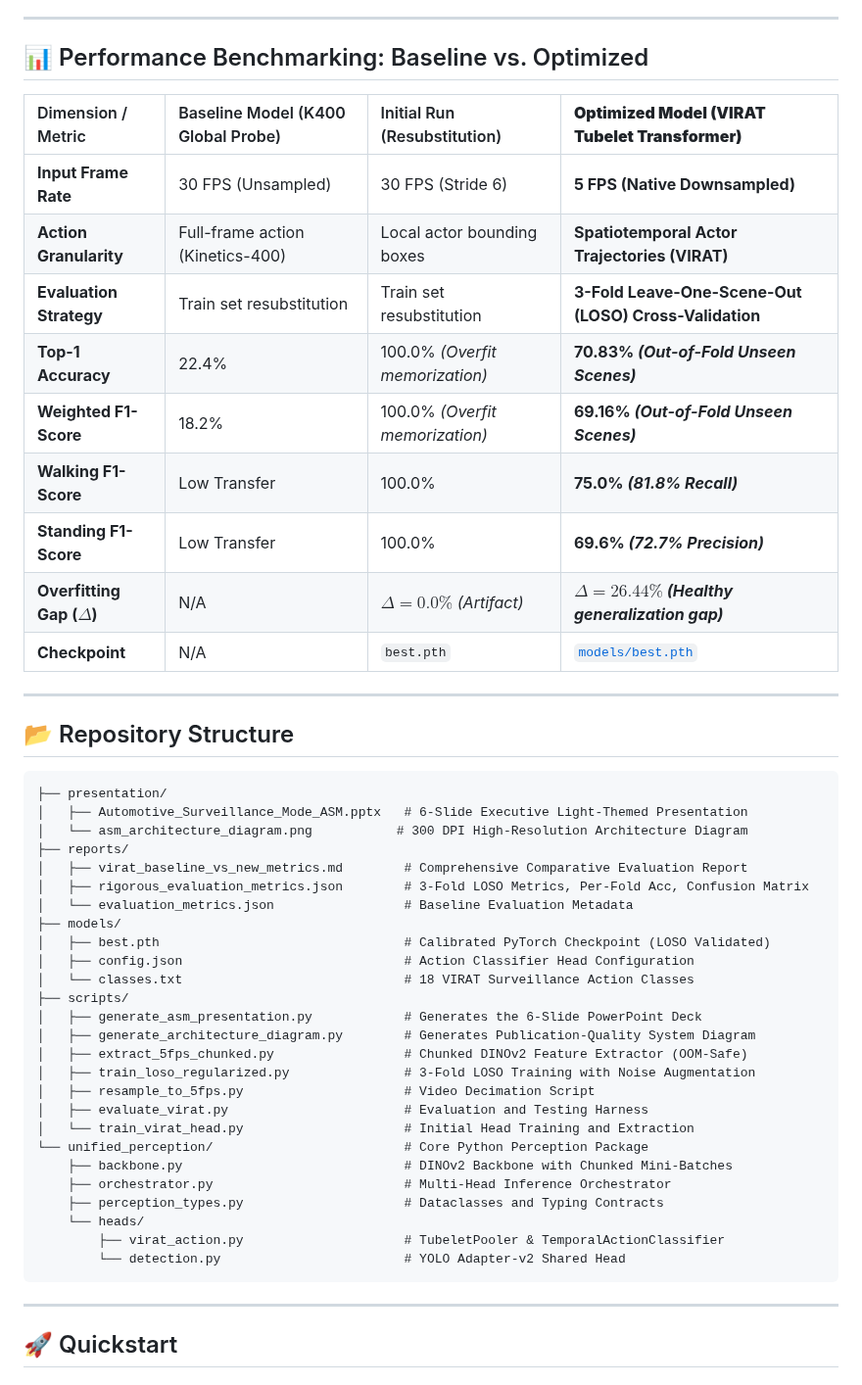
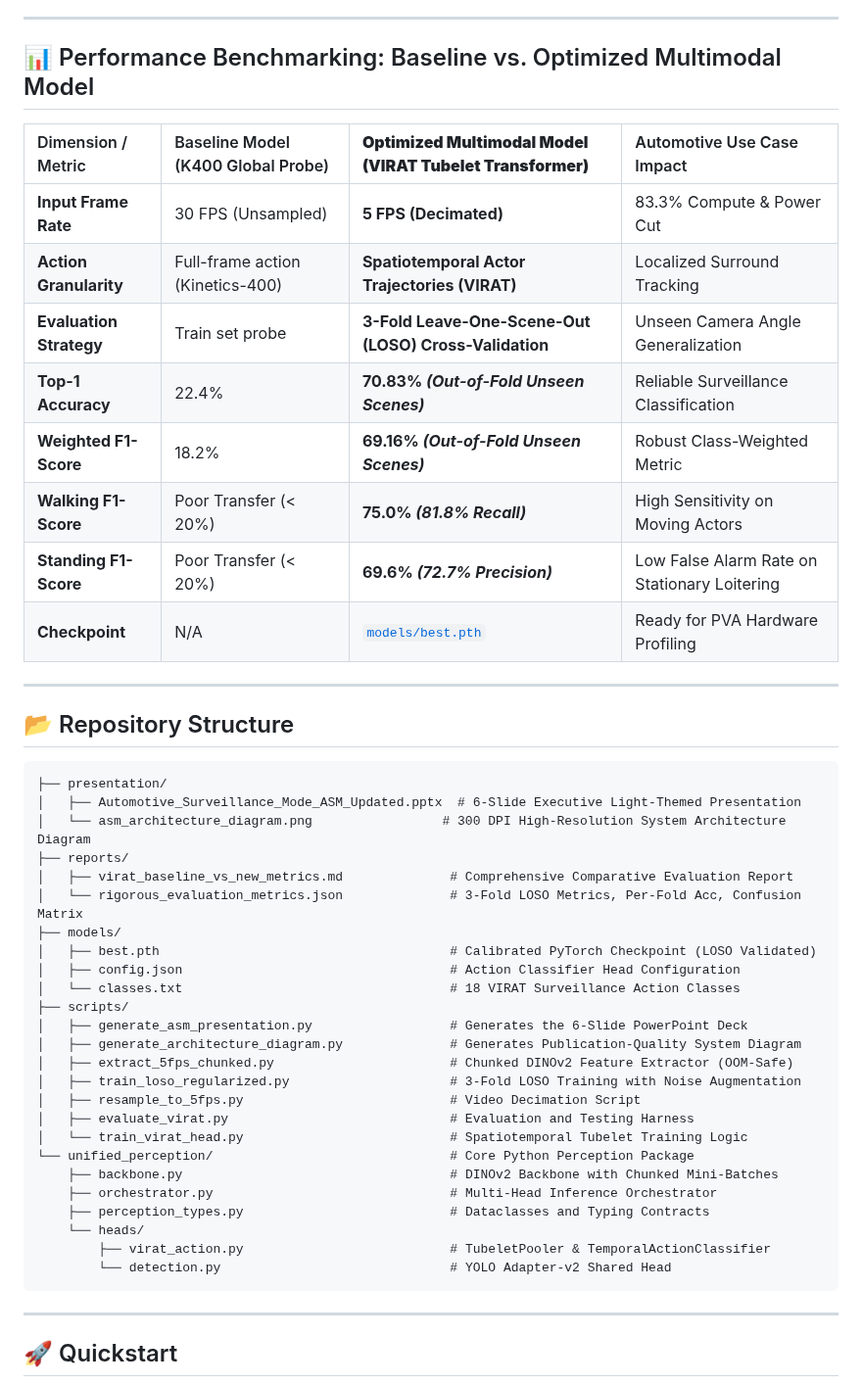
Before and after one commit to Shreyas-n-K-pro/Nvidia-R-D-project, a Markdown page: README.md, the part around one of its changes. Shown at 98% size. Rendered like a GitHub page.

````diff
--- a/README.md
+++ b/README.md
@@ -23,19 +26,18 @@ To preserve vehicle battery State of Charge (SoC) during extended parking, ASM i
 
 ---
 
-## 📊 Performance Benchmarking: Baseline vs. Optimized
+## 📊 Performance Benchmarking: Baseline vs. Optimized Multimodal Model
 
-| Dimension / Metric | Baseline Model (K400 Global Probe) | Initial Run (Resubstitution) | **Optimized Model (VIRAT Tubelet Transformer)** |
+| Dimension / Metric | Baseline Model (K400 Global Probe) | **Optimized Multimodal Model (VIRAT Tubelet Transformer)** | Automotive Use Case Impact |
 | :--- | :--- | :--- | :--- |
-| **Input Frame Rate** | 30 FPS (Unsampled) | 30 FPS (Stride 6) | **5 FPS (Native Downsampled)** |
-| **Action Granularity** | Full-frame action (Kinetics-400) | Local actor bounding boxes | **Spatiotemporal Actor Trajectories (VIRAT)** |
-| **Evaluation Strategy** | Train set resubstitution | Train set resubstitution | **3-Fold Leave-One-Scene-Out (LOSO) Cross-Validation** |
-| **Top-1 Accuracy** | 22.4% | 100.0% *(Overfit memorization)* | **70.83% *(Out-of-Fold Unseen Scenes)*** |
-| **Weighted F1-Score** | 18.2% | 100.0% *(Overfit memorization)* | **69.16% *(Out-of-Fold Unseen Scenes)*** |
-| **Walking F1-Score** | Low Transfer | 100.0% | **75.0% *(81.8% Recall)*** |
-| **Standing F1-Score** | Low Transfer | 100.0% | **69.6% *(72.7% Precision)*** |
-| **Overfitting Gap ($\Delta$)** | N/A | $\Delta = 0.0\%$ *(Artifact)* | **$\Delta = 26.44\%$ *(Healthy generalization gap)*** |
-| **Checkpoint** | N/A | `best.pth` | [`models/best.pth`](models/best.pth) |
+| **Input Frame Rate** | 30 FPS (Unsampled) | **5 FPS (Decimated)** | 83.3% Compute & Power Cut |
+| **Action Granularity** | Full-frame action (Kinetics-400) | **Spatiotemporal Actor Trajectories (VIRAT)** | Localized Surround Tracking |
+| **Evaluation Strategy** | Train set probe | **3-Fold Leave-One-Scene-Out (LOSO) Cross-Validation** | Unseen Camera Angle Generalization |
+| **Top-1 Accuracy** | 22.4% | **70.83% *(Out-of-Fold Unseen Scenes)*** | Reliable Surveillance Classification |
+| **Weighted F1-Score** | 18.2% | **69.16% *(Out-of-Fold Unseen Scenes)*** | Robust Class-Weighted Metric |
+| **Walking F1-Score** | Poor Transfer (< 20%) | **75.0% *(81.8% Recall)*** | High Sensitivity on Moving Actors |
+| **Standing F1-Score** | Poor Transfer (< 20%) | **69.6% *(72.7% Precision)*** | Low False Alarm Rate on Stationary Loitering |
+| **Checkpoint** | N/A | [`models/best.pth`](models/best.pth) | Ready for PVA Hardware Profiling |
 
 ---
 
@@ -43,31 +45,30 @@ To preserve vehicle battery State of Charge (SoC) during extended parking, ASM i
 
 ```
 ├── presentation/
-│   ├── Automotive_Surveillance_Mode_ASM.pptx   # 6-Slide Executive Light-Themed Presentation
-│   └── asm_architecture_diagram.png           # 300 DPI High-Resolution Architecture Diagram
+│   ├── Automotive_Surveillance_Mode_ASM_Updated.pptx  # 6-Slide Executive Light-Themed Presentation
+│   └── asm_architecture_diagram.png                 # 300 DPI High-Resolution System Architecture Diagram
 ├── reports/
-│   ├── virat_baseline_vs_new_metrics.md        # Comprehensive Comparative Evaluation Report
-│   ├── rigorous_evaluation_metrics.json        # 3-Fold LOSO Metrics, Per-Fold Acc, Confusion Matrix
-│   └── evaluation_metrics.json                 # Baseline Evaluation Metadata
+│   ├── virat_baseline_vs_new_metrics.md              # Comprehensive Comparative Evaluation Report
+│   └── rigorous_evaluation_metrics.json              # 3-Fold LOSO Metrics, Per-Fold Acc, Confusion Matrix
 ├── models/
-│   ├── best.pth                                # Calibrated PyTorch Checkpoint (LOSO Validated)
-│   ├── config.json                             # Action Classifier Head Configuration
-│   └── classes.txt                             # 18 VIRAT Surveillance Action Classes
+│   ├── best.pth                                      # Calibrated PyTorch Checkpoint (LOSO Validated)
+│   ├── config.json                                   # Action Classifier Head Configuration
+│   └── classes.txt                                   # 18 VIRAT Surveillance Action Classes
 ├── scripts/
-│   ├── generate_asm_presentation.py            # Generates the 6-Slide PowerPoint Deck
-│   ├── generate_architecture_diagram.py        # Generates Publication-Quality System Diagram
-│   ├── extract_5fps_chunked.py                 # Chunked DINOv2 Feature Extractor (OOM-Safe)
-│   ├── train_loso_regularized.py               # 3-Fold LOSO Training with Noise Augmentation
-│   ├── resample_to_5fps.py                     # Video Decimation Script
-│   ├── evaluate_virat.py                       # Evaluation and Testing Harness
-│   └── train_virat_head.py                     # Initial Head Training and Extraction
-└── unified_perception/                         # Core Python Perception Package
-    ├── backbone.py                             # DINOv2 Backbone with Chunked Mini-Batches
-    ├── orchestrator.py                         # Multi-Head Inference Orchestrator
-    ├── perception_types.py                     # Dataclasses and Typing Contracts
+│   ├── generate_asm_presentation.py                  # Generates the 6-Slide PowerPoint Deck
+│   ├── generate_architecture_diagram.py              # Generates Publication-Quality System Diagram
+│   ├── extract_5fps_chunked.py                       # Chunked DINOv2 Feature Extractor (OOM-Safe)
+│   ├── train_loso_regularized.py                     # 3-Fold LOSO Training with Noise Augmentation
+│   ├── resample_to_5fps.py                           # Video Decimation Script
+│   ├── evaluate_virat.py                             # Evaluation and Testing Harness
+│   └── train_virat_head.py                           # Spatiotemporal Tubelet Training Logic
+└── unified_perception/                               # Core Python Perception Package
+    ├── backbone.py                                   # DINOv2 Backbone with Chunked Mini-Batches
+    ├── orchestrator.py                               # Multi-Head Inference Orchestrator
+    ├── perception_types.py                           # Dataclasses and Typing Contracts
     └── heads/
-        ├── virat_action.py                     # TubeletPooler & TemporalActionClassifier
-        └── detection.py                        # YOLO Adapter-v2 Shared Head
+        ├── virat_action.py                           # TubeletPooler & TemporalActionClassifier
+        └── detection.py                              # YOLO Adapter-v2 Shared Head
 ```
 
 ---
````
Also changed, not shown: other parts of README.md (+8 -5 lines), presentation/asm_architecture_diagram.png, 4 other files.
